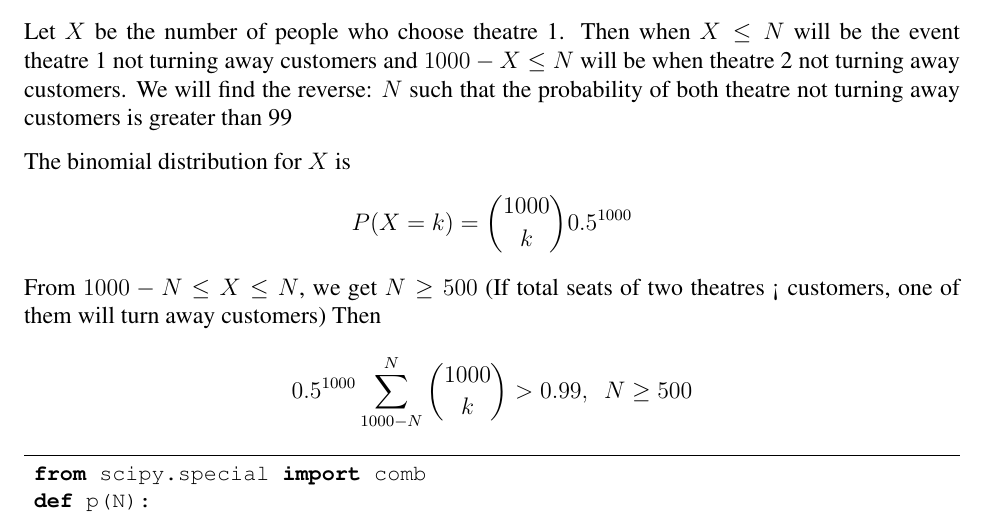
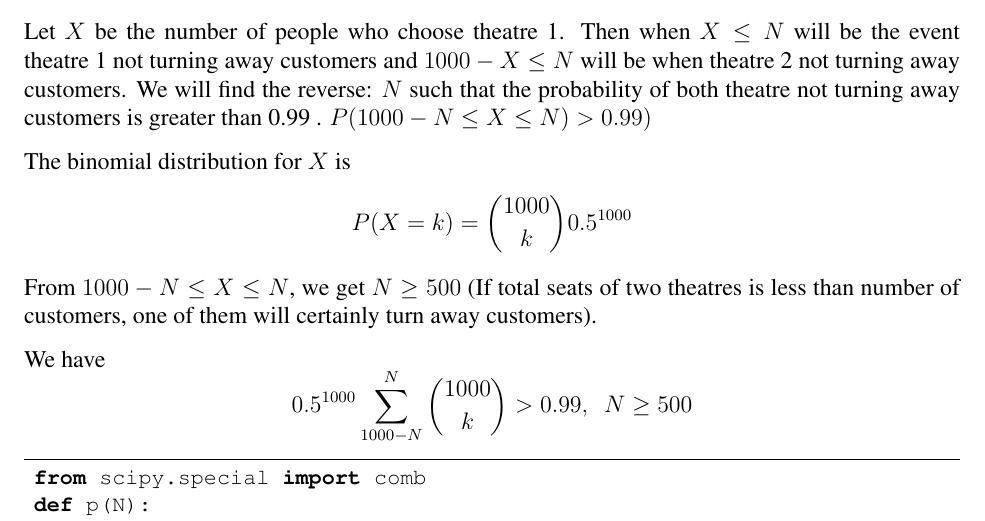
Before and after one commit to rxstudy/selfstudy_log, a LaTeX document (Stat-Infer2nd/ch03_common_families_distribution.tex): part of page 3 of 4, cut so that both start at the same text. Compiled offline with pdfLaTeX; a LaTeX package or settings file that is missing is left out.

Commit message:
Stat-infer: 3.8 typos fix

```diff
--- a/Stat-Infer2nd/ch03_common_families_distribution.tex
+++ b/Stat-Infer2nd/ch03_common_families_distribution.tex
@@ -64,11 +64,12 @@ EX &= \sum_{x=1}^{n} xP(x) \\
 
 \section*{Exercise 3.8}
 Let $X$ be the number of people who choose theatre 1. Then when $X \leq N$ will be the event theatre 1 not turning away customers and $1000 - X \leq N$ will be when theatre 2 not turning away customers.
-We will find the reverse: $N$ such that the probability of both theatre not turning away customers is greater than 99%.  $P(1000 -N \leq X \leq N) > 0.99)$
+We will find the reverse: $N$ such that the probability of both theatre not turning away customers is greater than 0.99 .  $P(1000 -N \leq X \leq N) > 0.99)$
 
 The binomial distribution for $X$ is $$ P(X = k) = {1000 \choose k} 0.5^{1000}$$
-From $1000 -N \leq X \leq N$, we get $N \geq 500$ (If total seats of two theatres < customers, one of them will turn away customers)
-Then
+From $1000 -N \leq X \leq N$, we get $N \geq 500$ (If total seats of two theatres is less than number of customers, one of them will certainly turn away customers).
+
+We have
 $$ 0.5^{1000} \sum^{N}_{1000-N} {1000 \choose k} > 0.99, \ \ N \geq 500$$
 \begin{lstlisting}
  from scipy.special import comb
```
Also changed, not shown: Stat-Infer2nd/ch03_common_families_distribution.pdf.
